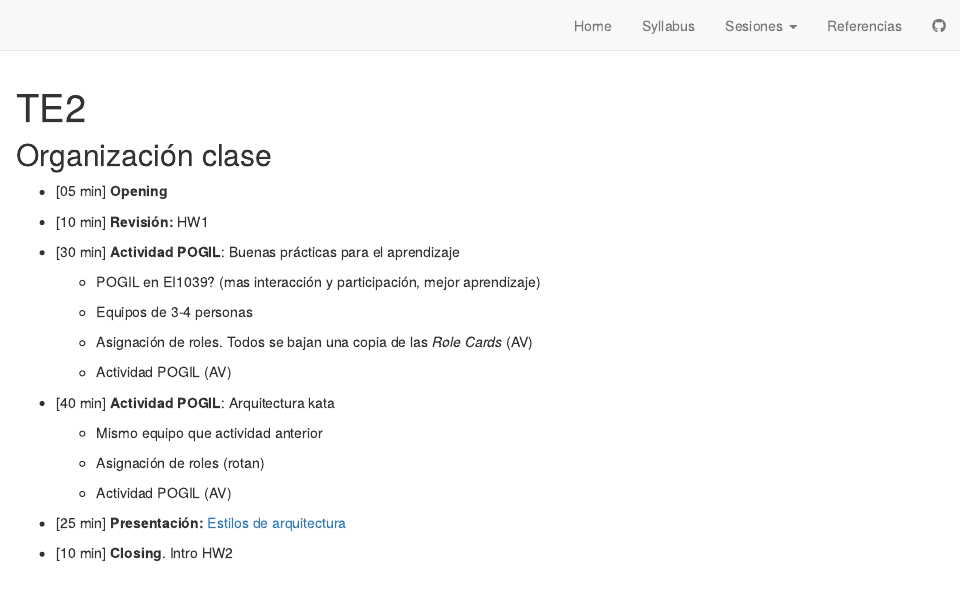
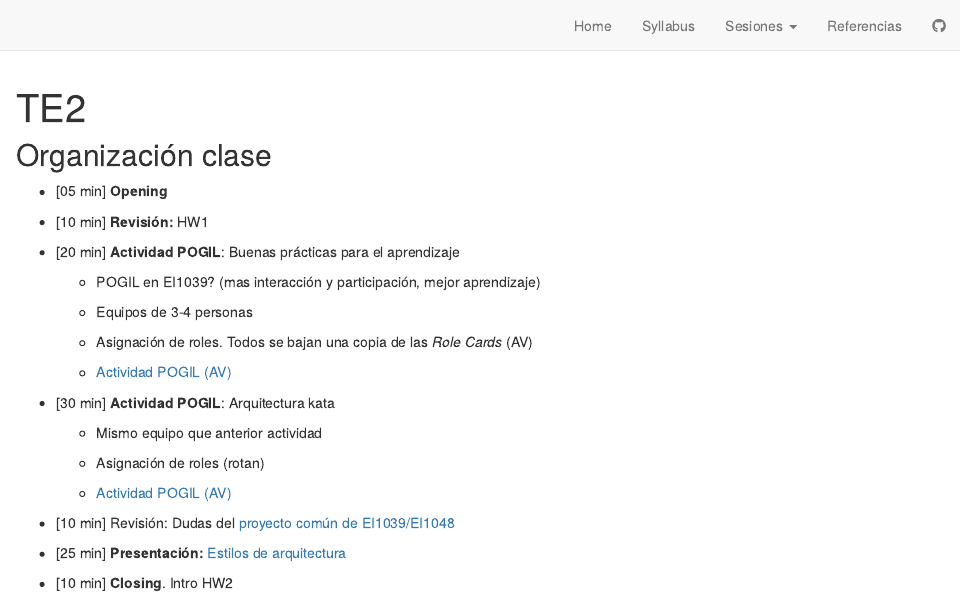
Before and after one commit to cgranell/ei1039, an R Markdown document (TE2.Rmd): the page in a window 1100 px wide, from its top. Rendered offline with R 4.5, knitr and Pandoc, with nearby package versions; drawn as R Markdown's standard HTML page in place of the format the file asks for.

Commit message:
minor changes in syllabus

```diff
--- a/TE2.Rmd
+++ b/TE2.Rmd
@@ -15,7 +15,7 @@ knitr::opts_chunk$set(echo = FALSE)
 
 -   [10 min] **Revisión:** HW1
 
--   [30 min] **Actividad POGIL**: Buenas prácticas para el aprendizaje
+-   [20 min] **Actividad POGIL**: Buenas prácticas para el aprendizaje
 
     -   POGIL en EI1039? (mas interacción y participación, mejor aprendizaje)
 
@@ -23,15 +23,17 @@ knitr::opts_chunk$set(echo = FALSE)
 
     -   Asignación de roles. Todos se bajan una copia de las *Role Cards* (AV)
 
-    -   Actividad POGIL (AV)
+    -   [Actividad POGIL (AV)](https://aulavirtual.uji.es/mod/resource/view.php?id=4587389)
 
--   [40 min] **Actividad POGIL**: Arquitectura kata
+-   [30 min] **Actividad POGIL**: Arquitectura kata
 
-    -   Mismo equipo que actividad anterior
+    -   Mismo equipo que anterior actividad
 
     -   Asignación de roles (rotan)
 
-    -   Actividad POGIL (AV)
+    -   [Actividad POGIL (AV)](https://aulavirtual.uji.es/mod/resource/view.php?id=4592587)
+
+-   [10 min] Revisión: Dudas del [proyecto común de EI1039/EI1048](https://aulavirtual.uji.es/mod/resource/view.php?id=4597584)
 
 -   [25 min] **Presentación:** [Estilos de arquitectura](slides/TE2_1_estilos_arquitectura.html)
 
```
Also changed, not shown: docs/search.json, 4 other files.
